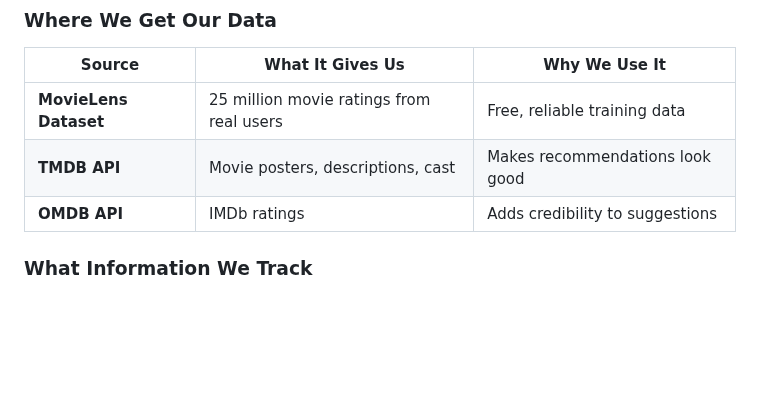
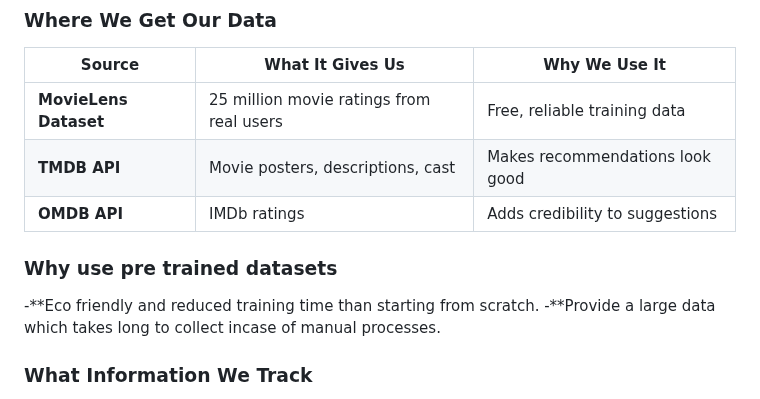
Before and after one commit to AstronDaniel/Movie-Recommendation-Ai-Model, a Markdown page: README.md, the part around the change. Rendered like a GitHub page; blank space fills up the shorter version.

Commit message:
Add reasons for using pre-trained datasets
Added section on benefits of using pre-trained datasets.

```diff
--- a/README.md
+++ b/README.md
@@ -59,6 +59,10 @@ graph TB
 | **MovieLens Dataset** | 25 million movie ratings from real users | Free, reliable training data |
 | **TMDB API** | Movie posters, descriptions, cast | Makes recommendations look good |
 | **OMDB API** | IMDb ratings | Adds credibility to suggestions |
+
+### **Why use pre trained datasets**
+-**Eco friendly and reduced training time than starting from scratch.
+-**Provide a large data which takes long to collect incase of manual processes.
 
 ### **What Information We Track**
 - **About Users**: ID, age, preferences
```
